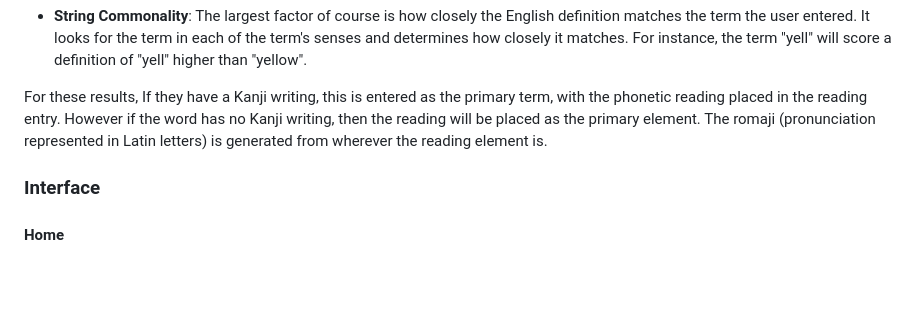
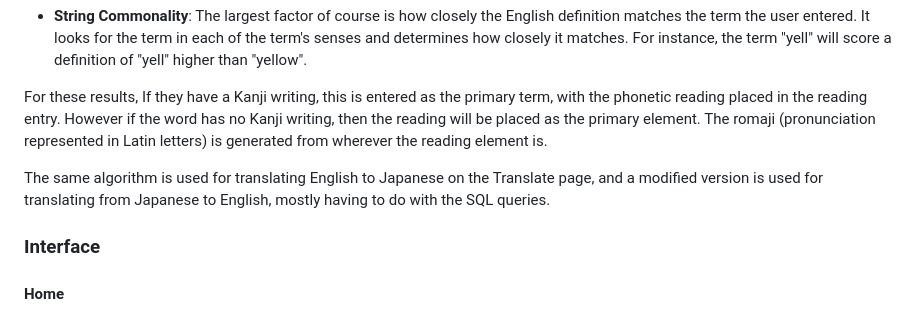
Before and after one commit to jacob-myers/ZenkoWordBank, a Markdown page: README.md, the part around the change. Rendered like a GitHub page; blank space fills up the shorter version.

```diff
--- a/README.md
+++ b/README.md
@@ -14,6 +14,8 @@ When entering a new term, if the auto-translator is turned on in the editor (it
 - **String Commonality**: The largest factor of course is how closely the English definition matches the term the user entered. It looks for the term in each of the term's senses and determines how closely it matches. For instance, the term "yell" will score a definition of "yell" higher than "yellow".
 
 For these results, If they have a Kanji writing, this is entered as the primary term, with the phonetic reading placed in the reading entry. However if the word has no Kanji writing, then the reading will be placed as the primary element. The romaji (pronunciation represented in Latin letters) is generated from wherever the reading element is.
+
+The same algorithm is used for translating English to Japanese on the Translate page, and a modified version is used for translating from Japanese to English, mostly having to do with the SQL queries.
 
 ### Interface
 
```
